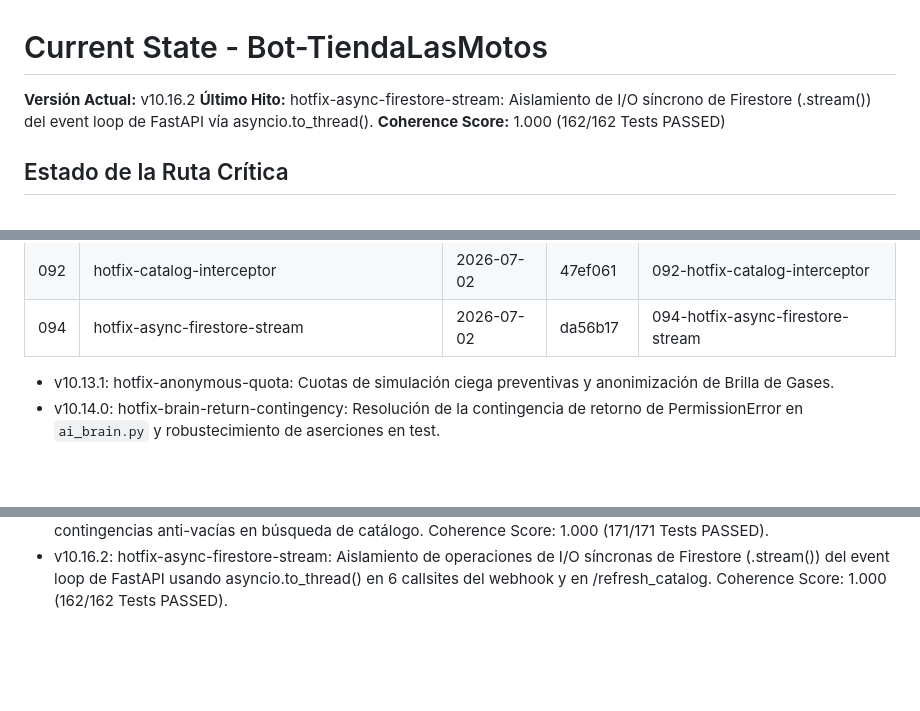
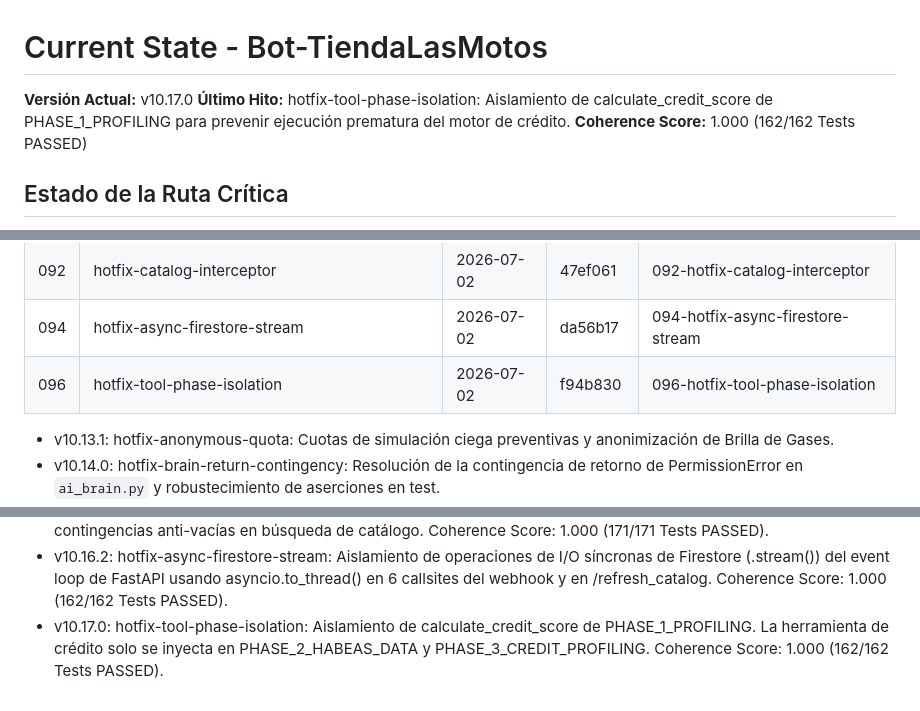
Before and after one commit to tobiasgaitan/Bot-TiendaLasMotos, a Markdown page: .planning/STATE.md, 3 parts joined by grey strips. GitHub-like rendering; blank space fills up the shorter version.

Commit message:
docs(quick-096): summary and state tracking for tool phase isolation

```diff
--- a/.planning/STATE.md
+++ b/.planning/STATE.md
@@ -1,6 +1,6 @@
 # Current State - Bot-TiendaLasMotos
-**Versión Actual:** v10.16.2
-**Último Hito:** hotfix-async-firestore-stream: Aislamiento de I/O síncrono de Firestore (.stream()) del event loop de FastAPI vía asyncio.to_thread().
+**Versión Actual:** v10.17.0
+**Último Hito:** hotfix-tool-phase-isolation: Aislamiento de calculate_credit_score de PHASE_1_PROFILING para prevenir ejecución prematura del motor de crédito.
 **Coherence Score:** 1.000 (162/162 Tests PASSED)
 
 ## Estado de la Ruta Crítica
@@ -36,6 +36,7 @@
 | 091 | hotfix-sticker-habeas | 2026-07-02 | 1d28f47 | 091-hotfix-sticker-habeas |
 | 092 | hotfix-catalog-interceptor | 2026-07-02 | 47ef061 | 092-hotfix-catalog-interceptor |
 | 094 | hotfix-async-firestore-stream | 2026-07-02 | da56b17 | 094-hotfix-async-firestore-stream |
+| 096 | hotfix-tool-phase-isolation | 2026-07-02 | f94b830 | 096-hotfix-tool-phase-isolation |
 
 - v10.13.1: hotfix-anonymous-quota: Cuotas de simulación ciega preventivas y anonimización de Brilla de Gases.
 - v10.14.0: hotfix-brain-return-contingency: Resolución de la contingencia de retorno de PermissionError en `ai_brain.py` y robustecimiento de aserciones en test.
@@ -48,3 +49,4 @@
 - v10.15.6: hotfix-sticker-habeas: Normalización de stickers afirmativos a 'Sí' y captura de HabeasDataBypassInterrupt en media handler. Coherence Score: 1.000 (171/171 Tests PASSED).
 - v10.15.7: hotfix-catalog-interceptor: Expansión de sinónimos coloquiales, fallback de coincidencia de tokens y contingencias anti-vacías en búsqueda de catálogo. Coherence Score: 1.000 (171/171 Tests PASSED).
 - v10.16.2: hotfix-async-firestore-stream: Aislamiento de operaciones de I/O síncronas de Firestore (.stream()) del event loop de FastAPI usando asyncio.to_thread() en 6 callsites del webhook y en /refresh_catalog. Coherence Score: 1.000 (162/162 Tests PASSED).
+- v10.17.0: hotfix-tool-phase-isolation: Aislamiento de calculate_credit_score de PHASE_1_PROFILING. La herramienta de crédito solo se inyecta en PHASE_2_HABEAS_DATA y PHASE_3_CREDIT_PROFILING. Coherence Score: 1.000 (162/162 Tests PASSED).
```
Also changed, not shown: 2 other files.
